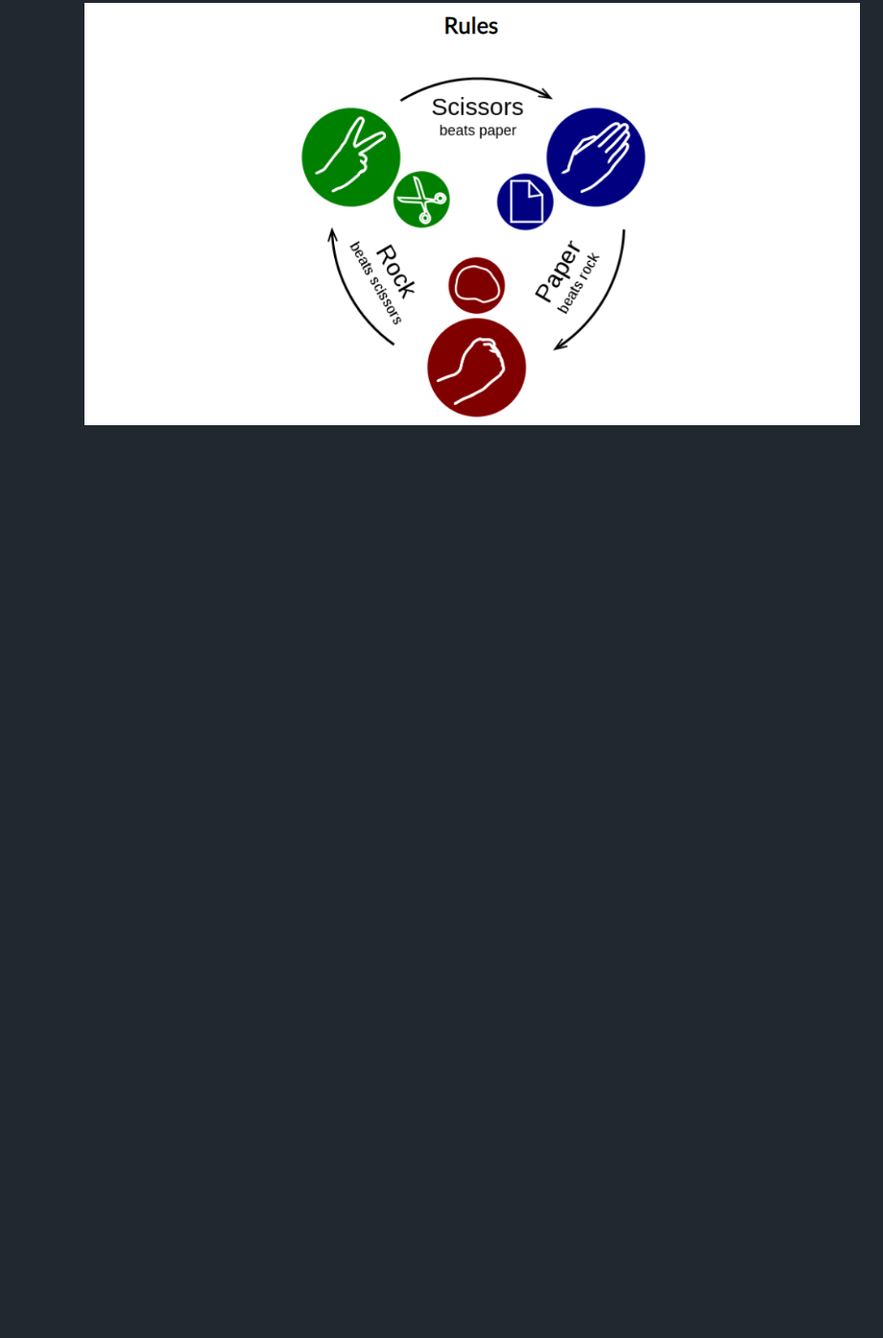
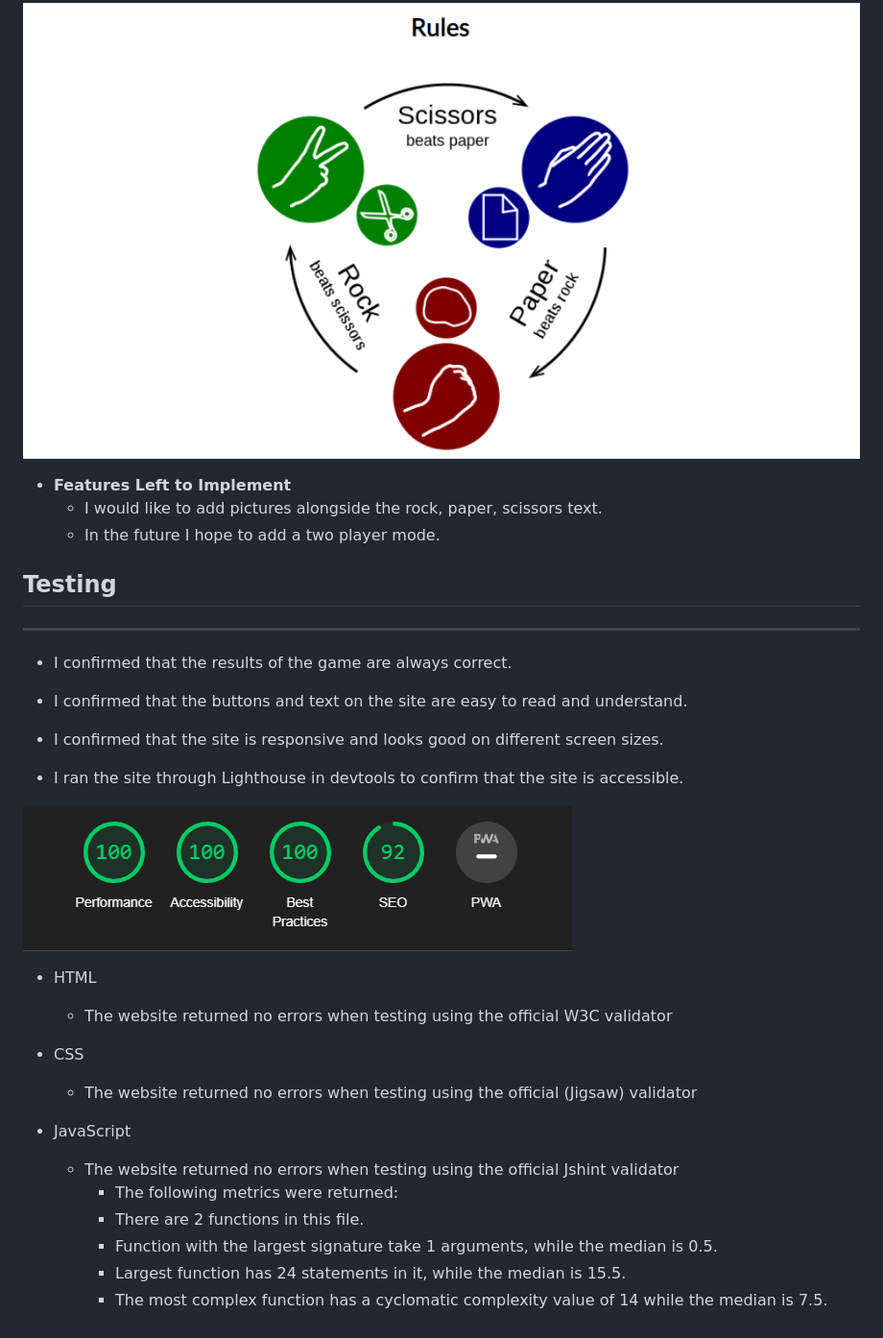
Before and after one commit to AntonLundd/Portfolio-Project-2, a Markdown page: README.md, the part around the change printed below. Shown: that part at 96% size. GitHub-like rendering; pictures changed too: assets/images/project-2-lighthouse.png (added); blank space fills up the shorter version.

Commit message:
Continue with readme

```diff
--- a/README.md
+++ b/README.md
@@ -32 +33,34 @@ Users of this website will learn the game Rock, Paper, Scissors and can use it i
 ![Rules section.](assets/images/project-2-rules.png)
+
+- **Features Left to Implement**
+    - I would like to add pictures alongside the rock, paper, scissors text.
+    - In the future I hope to add a two player mode.
+
+## Testing
+---
+
+- I confirmed that the results of the game are always correct.
+
+- I confirmed that the buttons and text on the site are easy to read and understand.
+
+- I confirmed that the site is responsive and looks good on different screen sizes.
+
+- I ran the site through Lighthouse in devtools to confirm that the site is accessible.
+
+![Lighthouse test.](assets/images/project-2-lighthouse.png)
+
+
+
+- HTML
+    - The website returned no errors when testing using the official W3C validator
+
+- CSS
+    - The website returned no errors when testing using the official (Jigsaw) validator
+
+- JavaScript
+    - The website returned no errors when testing using the official Jshint validator
+        - The following metrics were returned:
+        - There are 2 functions in this file.
+        - Function with the largest signature take 1 arguments, while the median is 0.5.
+        - Largest function has 24 statements in it, while the median is 15.5.
+        - The most complex function has a cyclomatic complexity value of 14 while the median is 7.5.
```
Also changed, not shown: other parts of README.md (+7 -6 lines), 1 other file.
